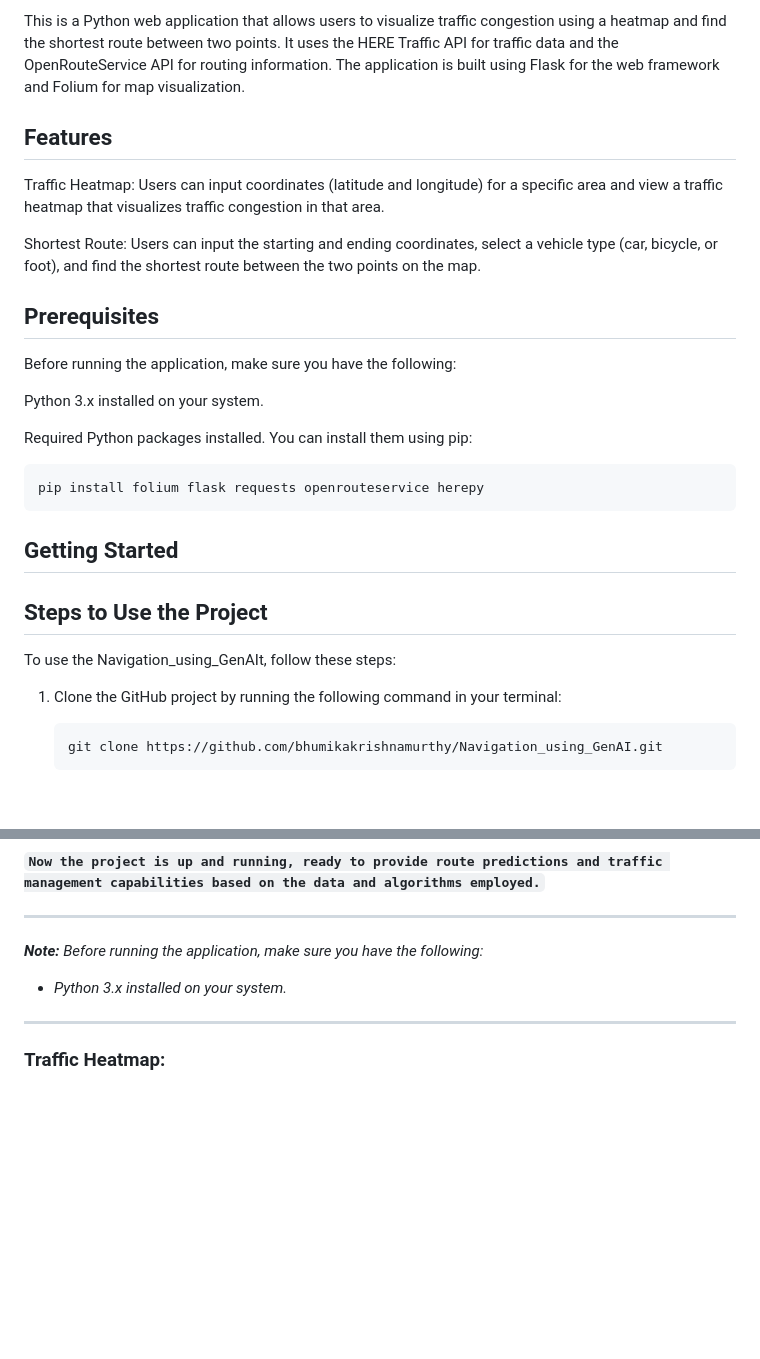
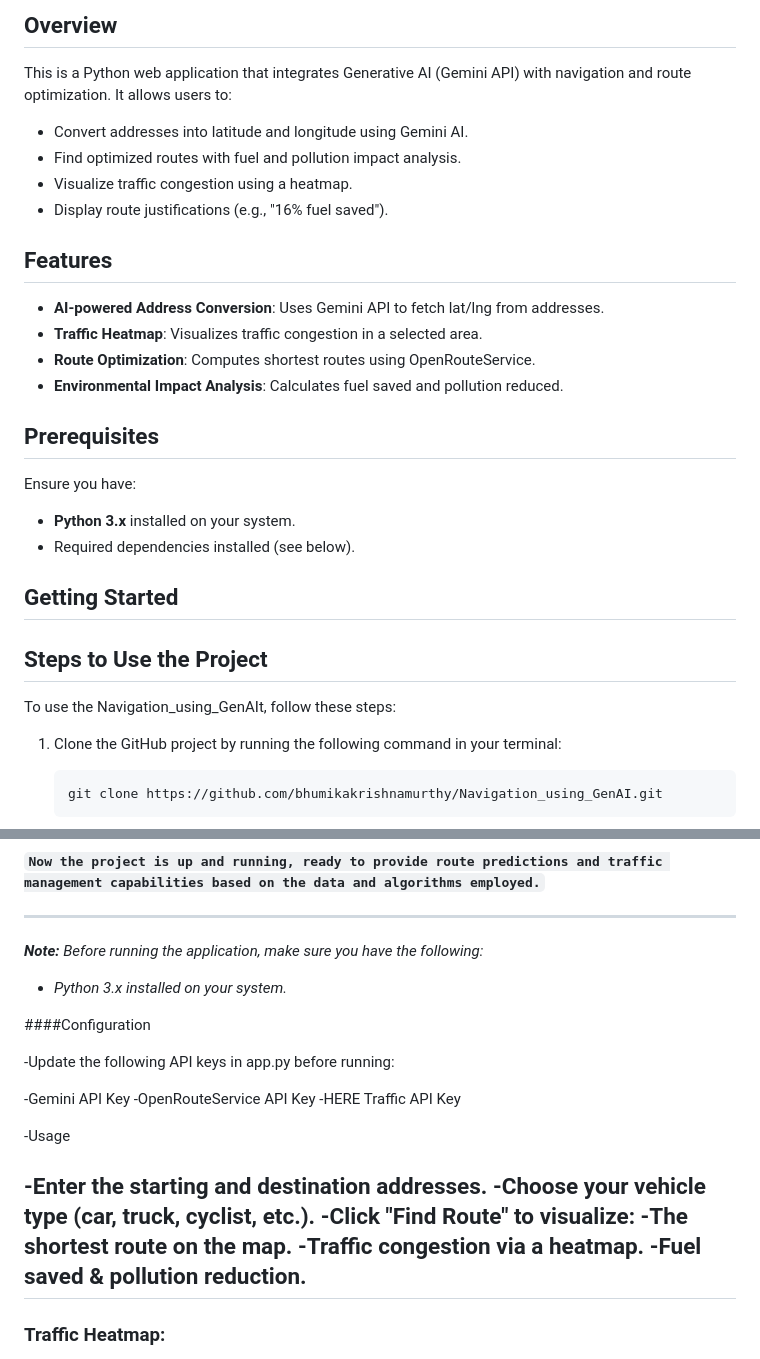
Before and after one commit to bhumikakrishnamurthy/Navigation_using_GenAI, a Markdown page: README.md, 2 parts joined by grey strips. GitHub-like rendering; blank space fills up the shorter version.

````diff
--- a/README.md
+++ b/README.md
@@ -5,29 +4,28 @@
 
-This is a Python web application that allows users to visualize traffic congestion using a heatmap and find the shortest route between two points. It uses the HERE Traffic API for traffic data and the OpenRouteService API for routing information. The application is built using Flask for the web framework and Folium for map visualization.
+## Overview
+This is a Python web application that integrates Generative AI (Gemini API) with navigation and route optimization. It allows users to:
+- Convert addresses into latitude and longitude using Gemini AI.
+- Find optimized routes with fuel and pollution impact analysis.
+- Visualize traffic congestion using a heatmap.
+- Display route justifications (e.g., "16% fuel saved").
 
 ## Features
-Traffic Heatmap: Users can input coordinates (latitude and longitude) for a specific area and view a traffic heatmap that visualizes traffic congestion in that area.
-
-Shortest Route: Users can input the starting and ending coordinates, select a vehicle type (car, bicycle, or foot), and find the shortest route between the two points on the map.
+- **AI-powered Address Conversion**: Uses Gemini API to fetch lat/lng from addresses.
+- **Traffic Heatmap**: Visualizes traffic congestion in a selected area.
+- **Route Optimization**: Computes shortest routes using OpenRouteService.
+- **Environmental Impact Analysis**: Calculates fuel saved and pollution reduced.
 
 ## Prerequisites
-Before running the application, make sure you have the following:
-
-Python 3.x installed on your system.
-
-Required Python packages installed. You can install them using pip:
-
-
-
-```
-pip install folium flask requests openrouteservice herepy
-```
+Ensure you have:
+- **Python 3.x** installed on your system.
+- Required dependencies installed (see below).
 
 ## Getting Started
 
 ## Steps to Use the Project
 
 To use the Navigation_using_GenAIt, follow these steps:
+
 
 1. Clone the GitHub project by running the following command in your terminal:
    ```bash
@@ -57,6 +55,23 @@ Open your web browser and go to http://localhost:5000 to access the application.
 ***Note:*** *Before running the application, make sure you have the following:*
 
 - *Python 3.x installed on your system.*
+
+####Configuration
+
+-Update the following API keys in app.py before running:
+
+   -Gemini API Key
+   -OpenRouteService API Key
+   -HERE Traffic API Key
+
+-Usage
+
+   -Enter the starting and destination addresses.
+   -Choose your vehicle type (car, truck, cyclist, etc.).
+   -Click "Find Route" to visualize:
+   -The shortest route on the map.
+   -Traffic congestion via a heatmap.
+   -Fuel saved & pollution reduction.
 ---
 ### Traffic Heatmap:
 
````
Also changed, not shown: other parts of README.md (+2 -3 lines).
